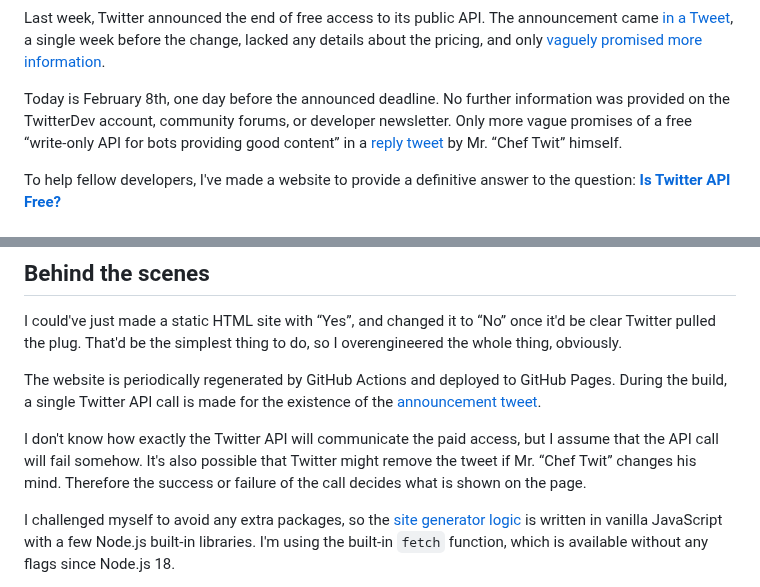
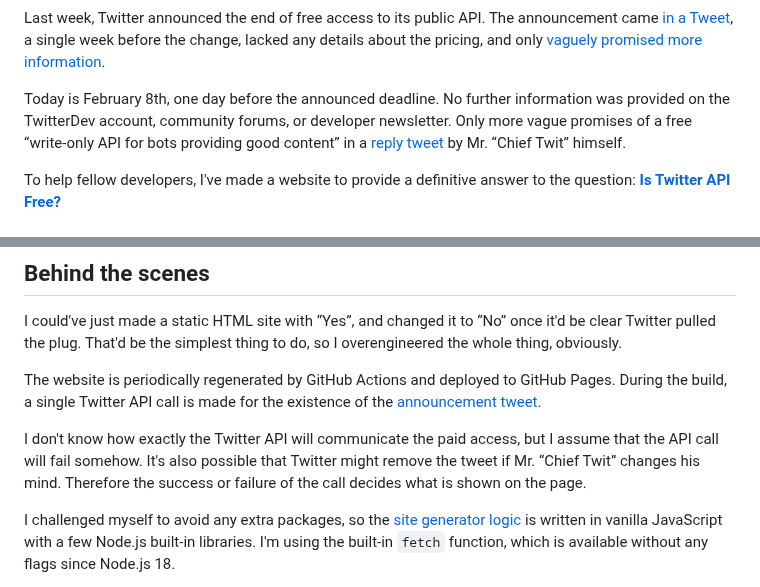
Before and after one commit to jnv/bitoff.org, a Markdown page: posts/2023-02-08-is-twitter-api-free/index.md, 2 parts joined by grey strips. GitHub-like rendering.

Commit message:
Chef → Chief

```diff
--- a/posts/2023-02-08-is-twitter-api-free/index.md
+++ b/posts/2023-02-08-is-twitter-api-free/index.md
@@ -5,7 +5,7 @@ description: "A single-serving site for checking the status of Twitter API paywa
 
 Last week, Twitter announced the end of free access to its public API. The announcement came [in a Tweet][announcement], a single week before the change, lacked any details about the pricing, and only [vaguely promised more information](https://twitter.com/TwitterDev/status/1621027418680229888).
 
-Today is February 8th, one day before the announced deadline. No further information was provided on the TwitterDev account, community forums, or developer newsletter. Only more vague promises of a free “write-only API for bots providing good content” in a [reply tweet](https://twitter.com/elonmusk/status/1622082025166442505) by Mr. “Chef Twit” himself.
+Today is February 8th, one day before the announced deadline. No further information was provided on the TwitterDev account, community forums, or developer newsletter. Only more vague promises of a free “write-only API for bots providing good content” in a [reply tweet](https://twitter.com/elonmusk/status/1622082025166442505) by Mr. “Chief Twit” himself.
 
 To help fellow developers, I've made a website to provide a definitive answer to the question: [**Is Twitter API Free?**](https://istwitterapifree.com/)
 
@@ -27,7 +27,7 @@ I could've just made a static HTML site with “Yes”, and changed it to “No
 
 The website is periodically regenerated by GitHub Actions and deployed to GitHub Pages. During the build, a single Twitter API call is made for the existence of the [announcement tweet][announcement].
 
-I don't know how exactly the Twitter API will communicate the paid access, but I assume that the API call will fail somehow. It's also possible that Twitter might remove the tweet if Mr. “Chef Twit” changes his mind. Therefore the success or failure of the call decides what is shown on the page.
+I don't know how exactly the Twitter API will communicate the paid access, but I assume that the API call will fail somehow. It's also possible that Twitter might remove the tweet if Mr. “Chief Twit” changes his mind. Therefore the success or failure of the call decides what is shown on the page.
 
 I challenged myself to avoid any extra packages, so the [site generator logic][source] is written in vanilla JavaScript with a few Node.js built-in libraries. I'm using the built-in `fetch` function, which is available without any flags since Node.js 18.
 
```
